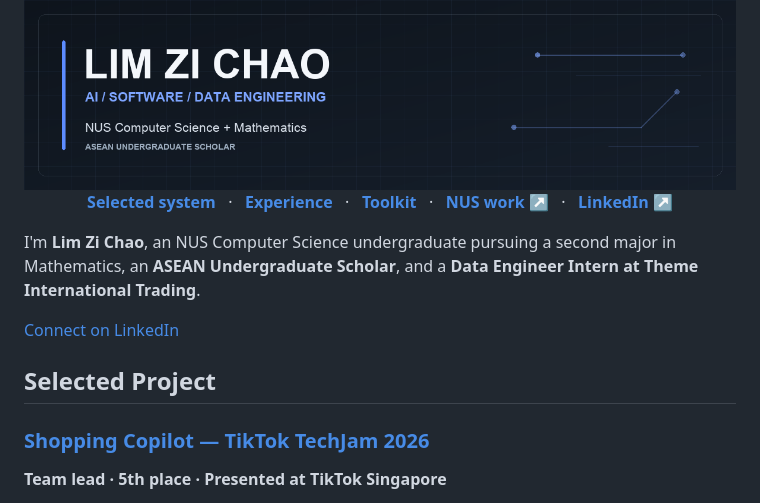
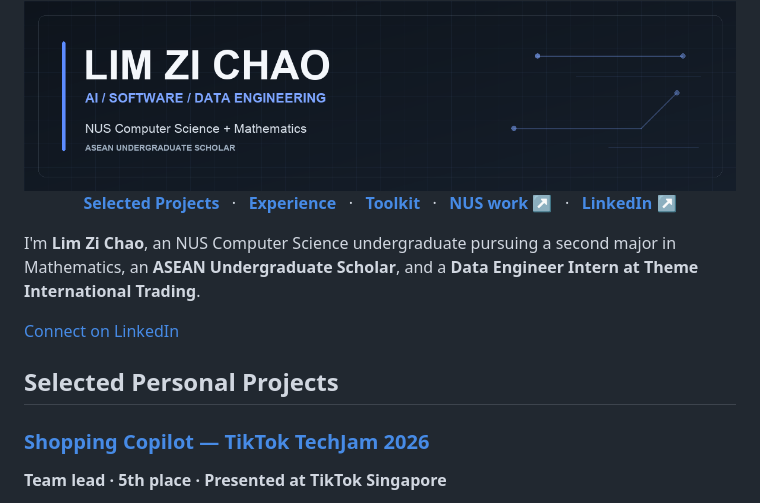
Before and after one commit to mysterious-joker/mysterious-joker, a Markdown page: README.md, the part around the change. Drawn GitHub-style.

Commit message:
Update section titles in README.md

```diff
--- a/README.md
+++ b/README.md
@@ -1,7 +1,7 @@
 <img src="https://raw.githubusercontent.com/mysterious-joker/mysterious-joker/main/assets/profile-header.png?v=1" alt="Lim Zi Chao — AI, Software and Data Engineering. NUS Computer Science and Mathematics. ASEAN Undergraduate Scholar." width="100%" />
 
 <p align="center">
-  <a href="#selected-system"><strong>Selected system</strong></a>
+  <a href="#selected-system"><strong>Selected Projects</strong></a>
   &nbsp;&nbsp;·&nbsp;&nbsp;
   <a href="#experience"><strong>Experience</strong></a>
   &nbsp;&nbsp;·&nbsp;&nbsp;
@@ -20,7 +20,7 @@ I'm **Lim Zi Chao**, an NUS Computer Science undergraduate pursuing a second maj
 
 <a id="selected-system"></a>
 
-## Selected Project
+## Selected Personal Projects
 
 ### [Shopping Copilot — TikTok TechJam 2026](https://github.com/i-anything/TTSC)
 
```
